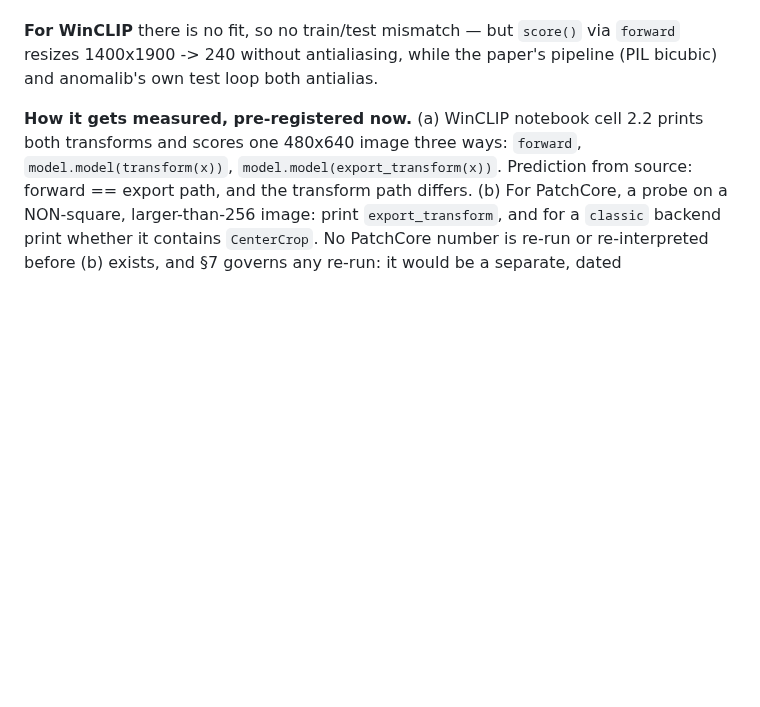
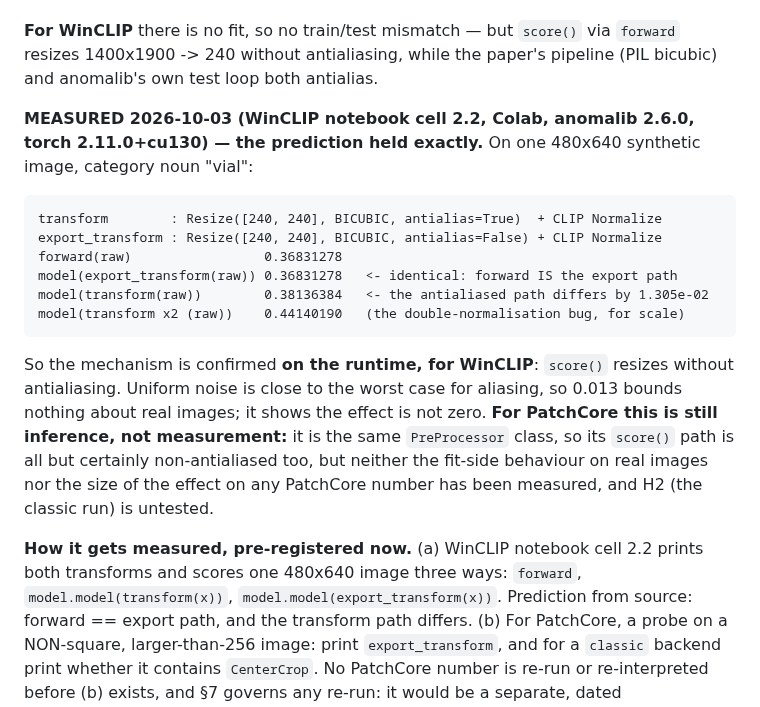
Before and after one commit to andrudebaran7/vlm-anomaly-bench, a Markdown page: docs/next-steps.md, the part around the change. GitHub-like rendering; blank space fills up the shorter version.

Commit message:
docs: the antialias hypothesis holds on the runtime for WinCLIP — forward() is the export path
Cell 2.2: forward == model(export_transform(x)) to 8 decimals; export_transform has
antialias=False; the antialiased path differs by 0.013 on a noise image. PatchCore's
side (H1, H2) is still inference, recorded as such.

Co-Authored-By: Claude Opus 5.5 <noreply@anthropic.com>

```diff
--- a/docs/next-steps.md
+++ b/docs/next-steps.md
@@ -1634,6 +1634,23 @@ a mismatched pipeline, not classic PatchCore.
 1400x1900 -> 240 without antialiasing, while the paper's pipeline (PIL bicubic) and anomalib's
 own test loop both antialias.
 
+**MEASURED 2026-10-03 (WinCLIP notebook cell 2.2, Colab, anomalib 2.6.0, torch 2.11.0+cu130) —
+the prediction held exactly.** On one 480x640 synthetic image, category noun "vial":
+
+    transform        : Resize([240, 240], BICUBIC, antialias=True)  + CLIP Normalize
+    export_transform : Resize([240, 240], BICUBIC, antialias=False) + CLIP Normalize
+    forward(raw)                 0.36831278
+    model(export_transform(raw)) 0.36831278   <- identical: forward IS the export path
+    model(transform(raw))        0.38136384   <- the antialiased path differs by 1.305e-02
+    model(transform x2 (raw))    0.44140190   (the double-normalisation bug, for scale)
+
+So the mechanism is confirmed **on the runtime, for WinCLIP**: `score()` resizes without
+antialiasing. Uniform noise is close to the worst case for aliasing, so 0.013 bounds nothing about
+real images; it shows the effect is not zero. **For PatchCore this is still inference, not
+measurement:** it is the same `PreProcessor` class, so its `score()` path is all but certainly
+non-antialiased too, but neither the fit-side behaviour on real images nor the size of the effect
+on any PatchCore number has been measured, and H2 (the classic run) is untested.
+
 **How it gets measured, pre-registered now.** (a) WinCLIP notebook cell 2.2 prints both
 transforms and scores one 480x640 image three ways: `forward`, `model.model(transform(x))`,
 `model.model(export_transform(x))`. Prediction from source: forward == export path, and the
```
